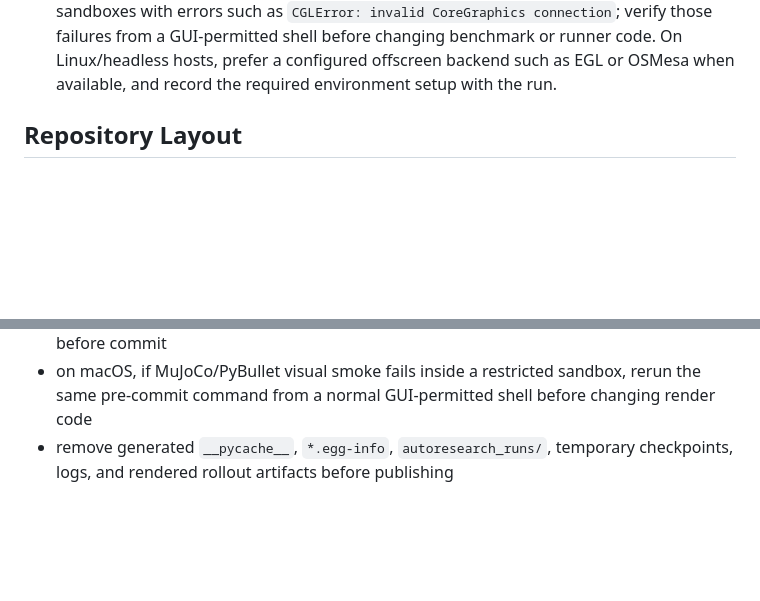
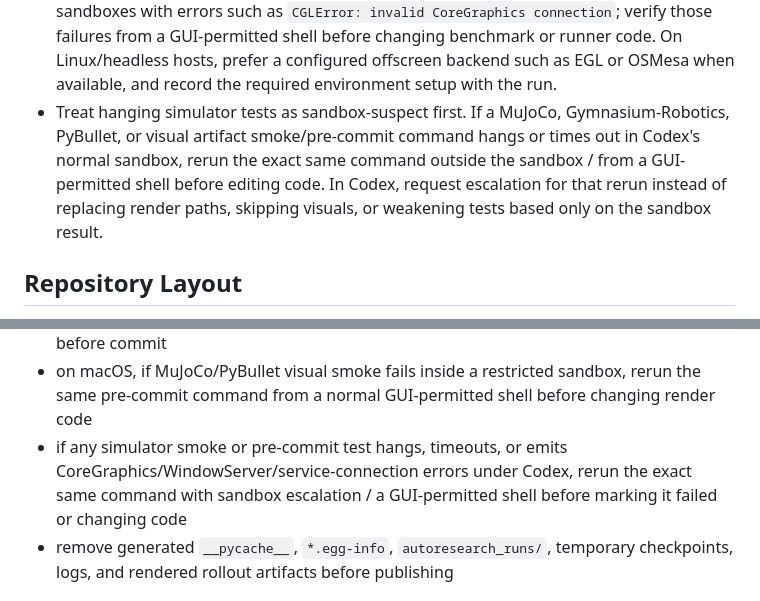
Before and after one commit to gabec-slop/autoresearch-gym, a Markdown page: AGENTS.md, 2 parts joined by grey strips. GitHub-like rendering; blank space fills up the shorter version.

Commit message:
Document sandbox reruns for simulator hangs

```diff
--- a/AGENTS.md
+++ b/AGENTS.md
@@ -54,6 +54,12 @@ The package should make it easy for a coding agent to:
   before changing benchmark or runner code. On Linux/headless hosts, prefer a
   configured offscreen backend such as EGL or OSMesa when available, and record
   the required environment setup with the run.
+- Treat hanging simulator tests as sandbox-suspect first. If a MuJoCo,
+  Gymnasium-Robotics, PyBullet, or visual artifact smoke/pre-commit command
+  hangs or times out in Codex's normal sandbox, rerun the exact same command
+  outside the sandbox / from a GUI-permitted shell before editing code. In
+  Codex, request escalation for that rerun instead of replacing render paths,
+  skipping visuals, or weakening tests based only on the sandbox result.
 
 ## Repository Layout
 
@@ -293,6 +299,10 @@ or dashboard behavior:
 - on macOS, if MuJoCo/PyBullet visual smoke fails inside a restricted sandbox,
   rerun the same pre-commit command from a normal GUI-permitted shell before
   changing render code
+- if any simulator smoke or pre-commit test hangs, timeouts, or emits
+  CoreGraphics/WindowServer/service-connection errors under Codex, rerun the
+  exact same command with sandbox escalation / a GUI-permitted shell before
+  marking it failed or changing code
 - remove generated `__pycache__`, `*.egg-info`, `autoresearch_runs/`, temporary
   checkpoints, logs, and rendered rollout artifacts before publishing
 
```
